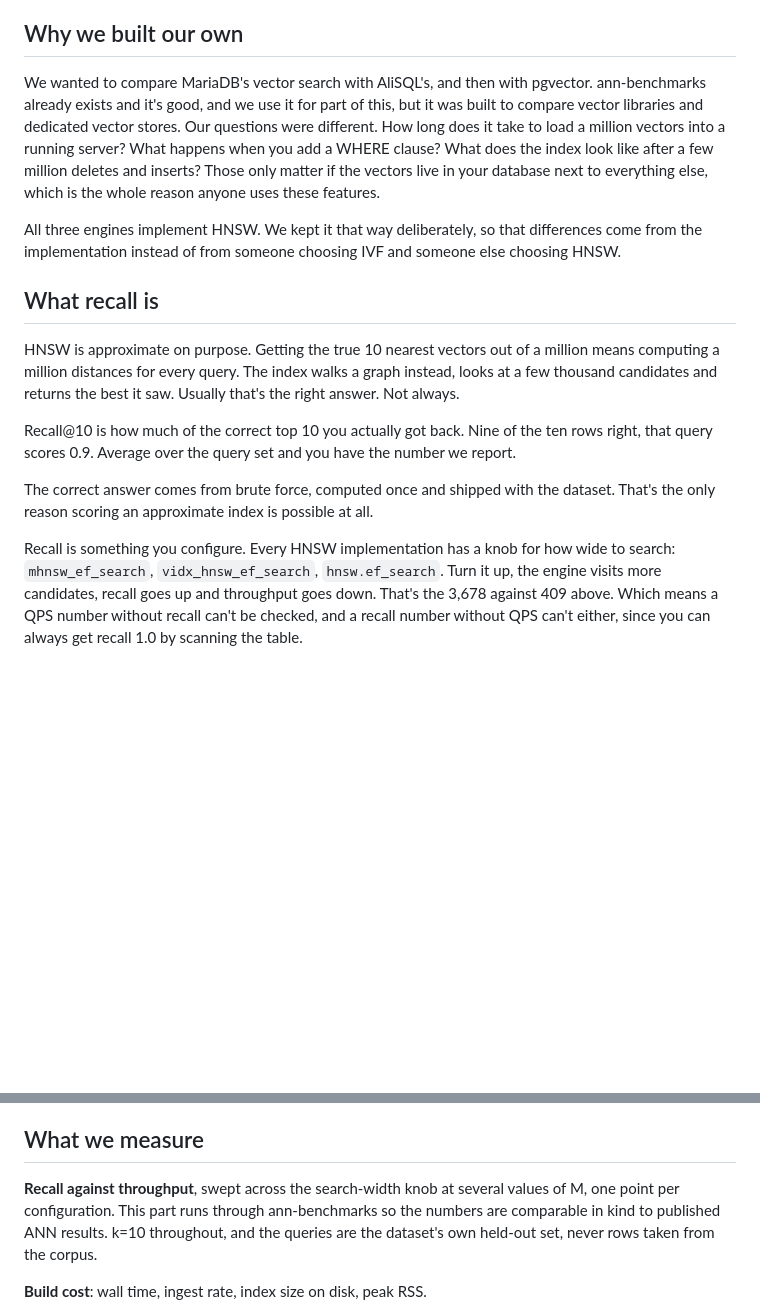
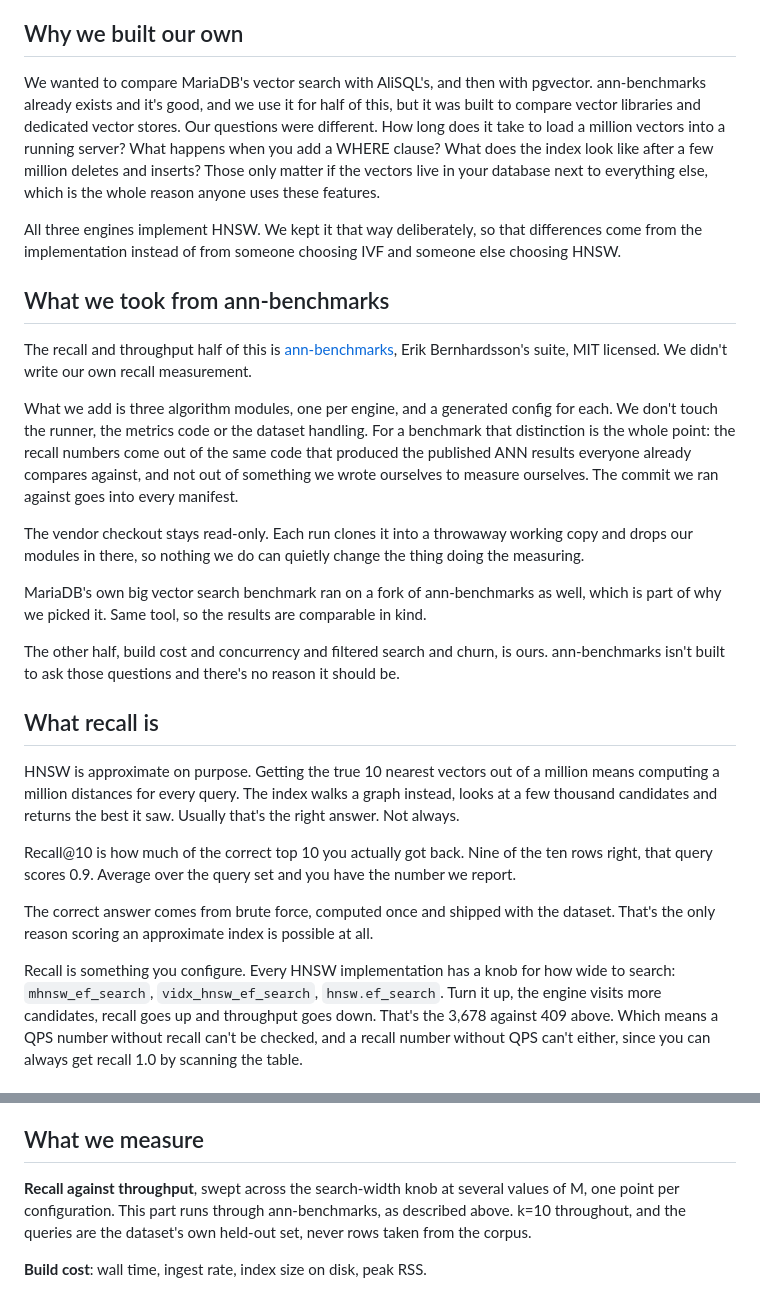
Before and after one commit to EvgeniyPatlan/vector-bench, a Markdown page: docs/blog/introducing-vector-bench.md, 2 parts joined by grey strips. GitHub-like rendering; blank space fills up the shorter version.

Commit message:
docs: credit ann-benchmarks properly in the methodology post
It was mentioned three times in passing but never as attribution. Now has its
own section: MIT licensed, Erik Bernhardsson's, and it does the recall and
throughput half of the measurement.

The part worth stating plainly is that we add algorithm modules and a generated
config and touch nothing else -- not the runner, not the metrics code, not the
dataset handling. So recall is computed by the same code behind the published
ANN results rather than by something we wrote to measure ourselves, the vendor
checkout stays read-only, and the commit lands in every manifest. MariaDB's own
big vector search benchmark ran on a fork of it too, which makes the results
comparable in kind.

```diff
--- a/docs/blog/introducing-vector-bench.md
+++ b/docs/blog/introducing-vector-bench.md
@@ -24,7 +24,7 @@ second, they have told you nothing, and they may not know it.
 ## Why we built our own
 
 We wanted to compare MariaDB's vector search with AliSQL's, and then with
-pgvector. ann-benchmarks already exists and it's good, and we use it for part of
+pgvector. ann-benchmarks already exists and it's good, and we use it for half of
 this, but it was built to compare vector libraries and dedicated vector stores.
 Our questions were different. How long does it take to load a million vectors
 into a running server? What happens when you add a WHERE clause? What does the
@@ -35,6 +35,31 @@ reason anyone uses these features.
 All three engines implement HNSW. We kept it that way deliberately, so that
 differences come from the implementation instead of from someone choosing IVF
 and someone else choosing HNSW.
+
+## What we took from ann-benchmarks
+
+The recall and throughput half of this is
+[ann-benchmarks](https://github.com/erikbern/ann-benchmarks), Erik Bernhardsson's
+suite, MIT licensed. We didn't write our own recall measurement.
+
+What we add is three algorithm modules, one per engine, and a generated config
+for each. We don't touch the runner, the metrics code or the dataset handling.
+For a benchmark that distinction is the whole point: the recall numbers come out
+of the same code that produced the published ANN results everyone already
+compares against, and not out of something we wrote ourselves to measure
+ourselves. The commit we ran against goes into every manifest.
+
+The vendor checkout stays read-only. Each run clones it into a throwaway working
+copy and drops our modules in there, so nothing we do can quietly change the
+thing doing the measuring.
+
+MariaDB's own big vector search benchmark ran on a fork of ann-benchmarks as
+well, which is part of why we picked it. Same tool, so the results are
+comparable in kind.
+
+The other half, build cost and concurrency and filtered search and churn, is
+ours. ann-benchmarks isn't built to ask those questions and there's no reason it
+should be.
 
 ## What recall is
 
@@ -50,8 +75,8 @@ the number we report.
 The correct answer comes from brute force, computed once and shipped with the
 dataset. That's the only reason scoring an approximate index is possible at all.
 
-Recall is something you configure. Every HNSW
-implementation has a knob for how wide to search: `mhnsw_ef_search`,
+Recall is something you configure. Every HNSW implementation has a knob for how
+wide to search: `mhnsw_ef_search`,
 `vidx_hnsw_ef_search`, `hnsw.ef_search`. Turn it up, the engine visits more
 candidates, recall goes up and throughput goes down. That's the 3,678 against
 409 above. Which means a QPS number without recall can't be checked, and a
@@ -99,10 +124,9 @@ pgvector look slow for a reason that has nothing to do with pgvector.
 ## What we measure
 
 **Recall against throughput**, swept across the search-width knob at several
-values of M, one point per configuration. This part runs through
-ann-benchmarks so the numbers are comparable in kind to published ANN results.
-k=10 throughout, and the queries are the dataset's own held-out set, never rows
-taken from the corpus.
+values of M, one point per configuration. This part runs through ann-benchmarks,
+as described above. k=10 throughout, and the queries are the dataset's own
+held-out set, never rows taken from the corpus.
 
 **Build cost**: wall time, ingest rate, index size on disk, peak RSS.
 
```
